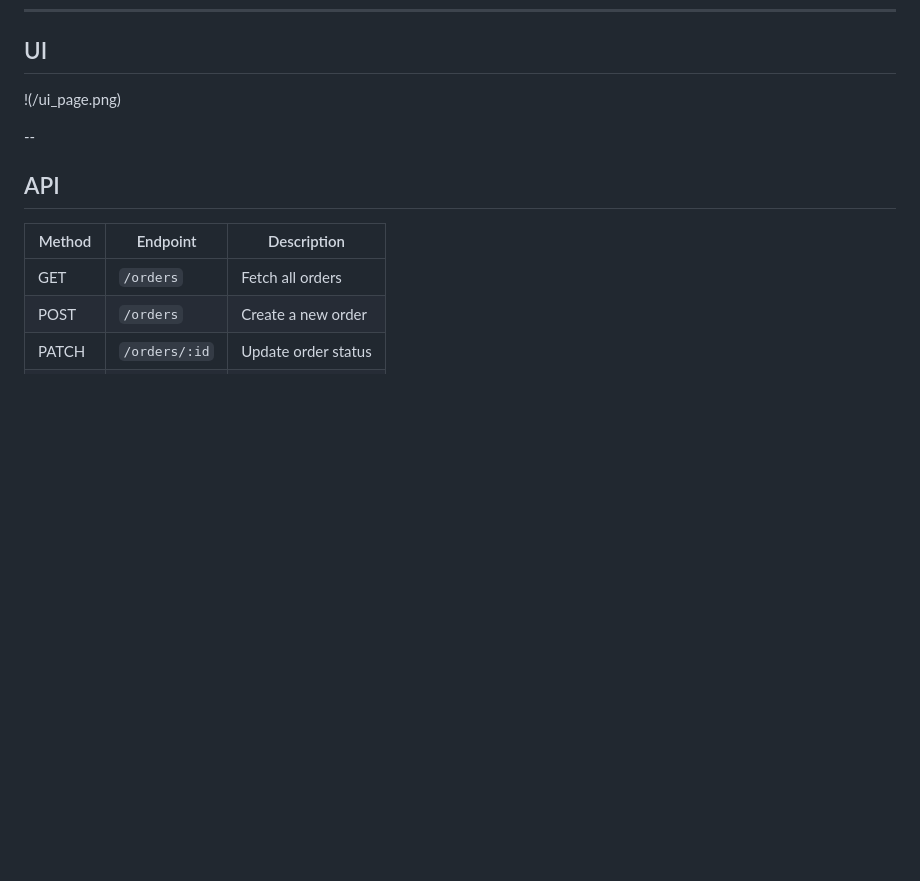
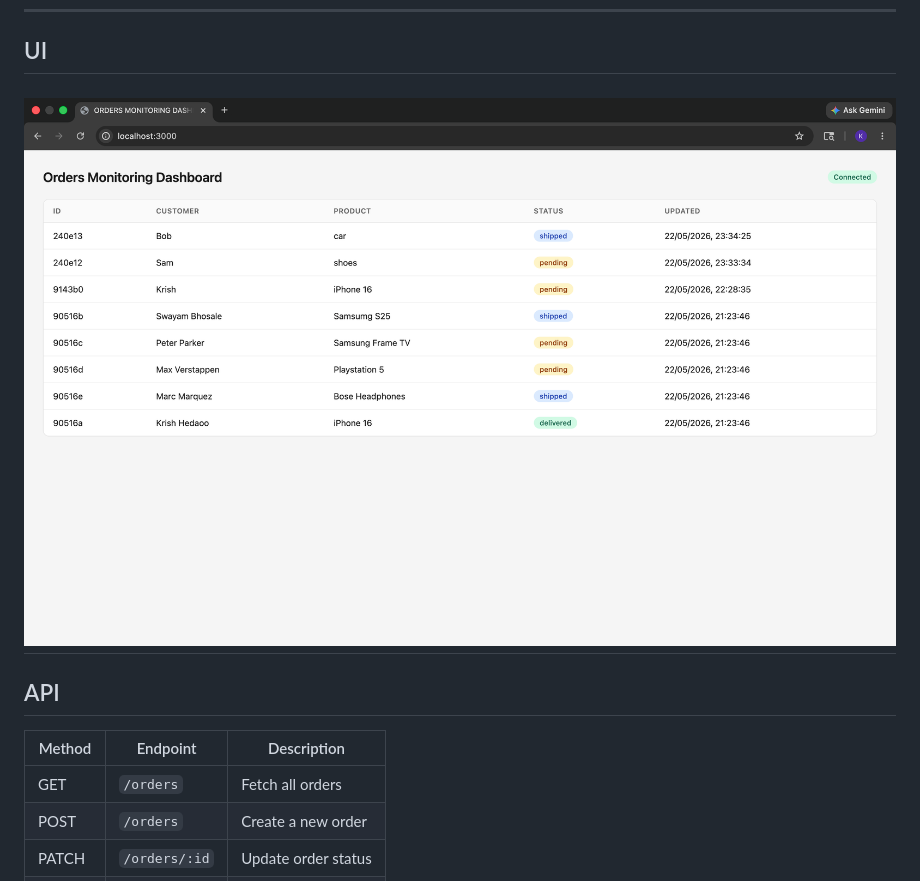
Before and after one commit to HedaooKrish/Realtime-DB-Monitoring-System, a Markdown page: README.md, the part around the change. Drawn GitHub-style; blank space fills up the shorter version.

```diff
--- a/README.md
+++ b/README.md
@@ -91,8 +91,7 @@ Opens at `http://localhost:3000`
 ---
 ## UI
 
-!(/ui_page.png)
-
+![UI](ui_page.png)
 --
 ## API
 
```
